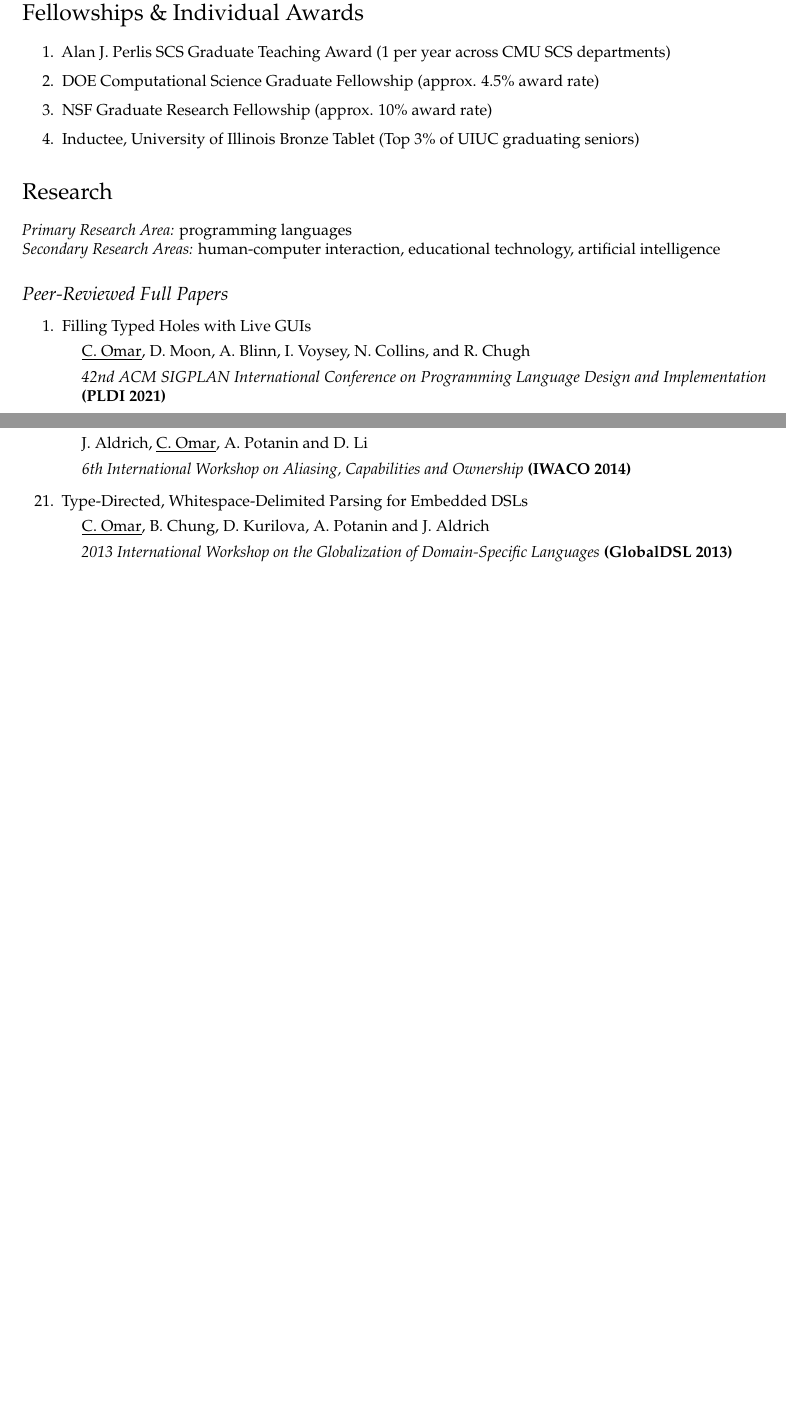
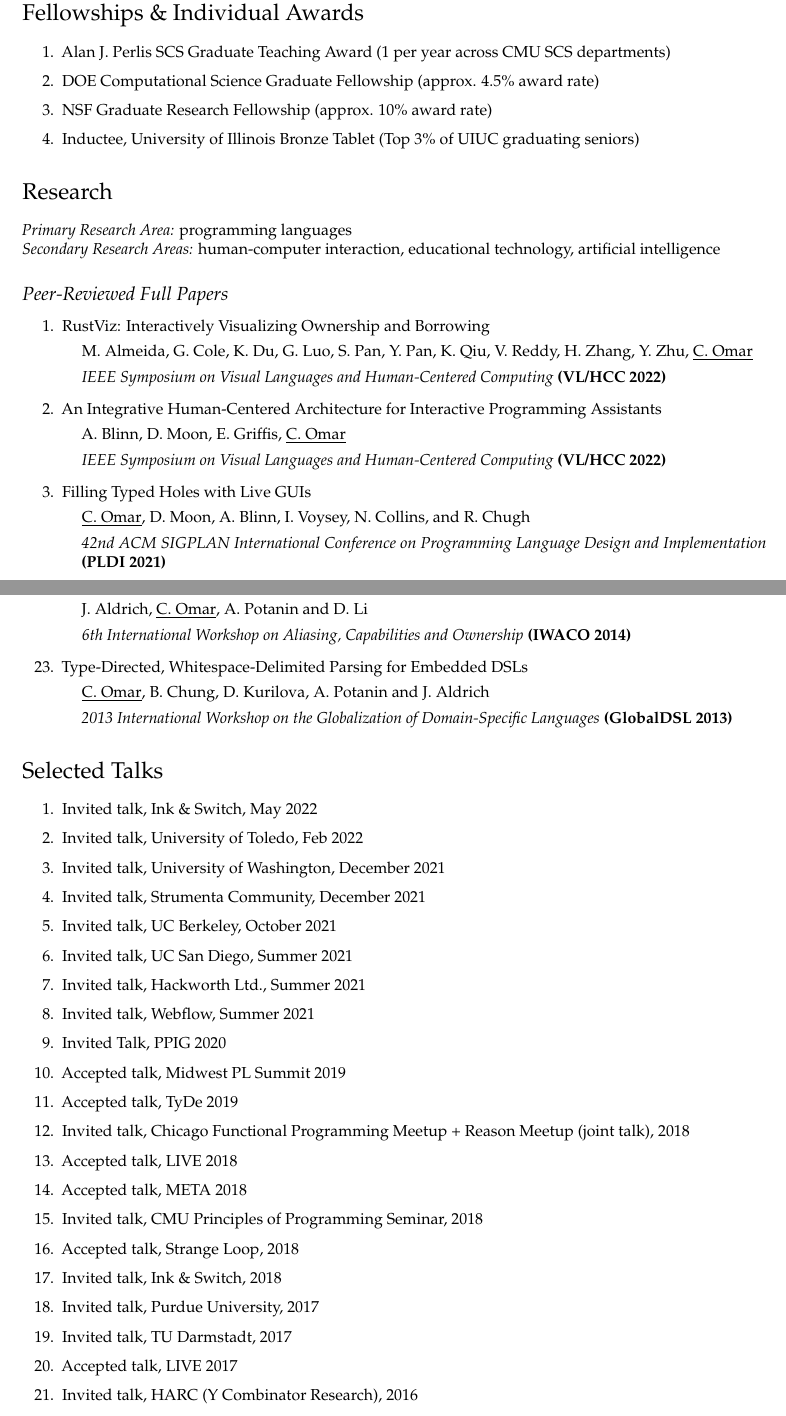
Before and after one commit to cyrus-/webpage, a LaTeX CV (omar-cv.tex): two parts of pages 2 and 4 of 6 before the commit and two parts of pages 2 and 4 of 7 after it, joined at a grey line, cut so that both start at the same text, the shorter picture padded with empty space. Compiled offline with pdfLaTeX.

Commit message:
CV updates

```diff
--- a/omar-cv.tex
+++ b/omar-cv.tex
@@ -220,6 +220,16 @@
 \subsection*{Peer-Reviewed Full Papers}
 
 \begin{enumerate}
+\item {RustViz: Interactively Visualizing Ownership and Borrowing}
+  \begin{itemize}
+    \item M. Almeida, G. Cole, K. Du, G. Luo, S. Pan, Y. Pan, K. Qiu, V. Reddy, H. Zhang, Y. Zhu, \underline{C. Omar}
+    \item \textit{IEEE Symposium on Visual Languages and Human-Centered Computing} \textbf{(VL/HCC 2022)}
+  \end{itemize}
+\item {An Integrative Human-Centered Architecture for Interactive Programming Assistants}
+  \begin{itemize}
+    \item A. Blinn, D. Moon, E. Griffis, \underline{C. Omar}
+    \item \textit{IEEE Symposium on Visual Languages and Human-Centered Computing} \textbf{(VL/HCC 2022)}
+  \end{itemize}
 \item {Filling Typed Holes with Live GUIs}
   \begin{itemize}
     \item \underline{C. Omar}, D. Moon, A. Blinn, I. Voysey, N. Collins, and R. Chugh
@@ -360,31 +370,33 @@
 %   \end{itemize}
 % \end{enumerate}
 
-% \section*{Selected Talks}
-% \begin{enumerate}
-%   \item two invited talks at Washington, 2022
-%   \item Invited talk, University of Toledo, Feb 2022
-%   \item Invited talk, Strumenta Community, December 2021
-%   \item Invited talk, UC Berkeley PL/HCI Seminar, Fall 2021
-%   \item Invited talk, University of California, San Diego, Summer 2021
-%   \item Invited talk, Hackworth Ltd., Summer 2021 (?)
-%   \item Invited talk, Webflow, Summer 2021 (?)
-%   \item Accepted talk, Midwest PL Summit 2019
-%   \item Accepted talk, TyDe 2019
-%   \item Invited talk, Chicago Functional Programming Meetup + Reason Meetup (joint talk), 2018
-%   \item Accepted talk, LIVE 2018
-%   \item Accepted talk, META 2018
-%   \item Invited talk, CMU Principles of Programming Seminar, 2018
-%   \item Accepted talk, Strange Loop, 2018
-%   \item Invited talk, Ink \& Switch, 2018
-%   \item Invited talk, Purdue University, 2017
-%   \item Invited talk, TU Darmstadt, 2017
-%   \item Accepted talk, LIVE 2017
-%   \item Invited talk, HARC (Y Combinator Research), 2016
+\section*{Selected Talks}
+\begin{enumerate}
+  \item Invited talk, Ink \& Switch, May 2022
+  \item Invited talk, University of Toledo, Feb 2022
+  \item Invited talk, University of Washington, December 2021
+  \item Invited talk, Strumenta Community, December 2021
+  \item Invited talk, UC Berkeley, October 2021
+  \item Invited talk, UC San Diego, Summer 2021
+  \item Invited talk, Hackworth Ltd., Summer 2021
+  \item Invited talk, Webflow, Summer 2021
+  \item Invited Talk, PPIG 2020
+  \item Accepted talk, Midwest PL Summit 2019
+  \item Accepted talk, TyDe 2019
+  \item Invited talk, Chicago Functional Programming Meetup + Reason Meetup (joint talk), 2018
+  \item Accepted talk, LIVE 2018
+  \item Accepted talk, META 2018
+  \item Invited talk, CMU Principles of Programming Seminar, 2018
+  \item Accepted talk, Strange Loop, 2018
+  \item Invited talk, Ink \& Switch, 2018
+  \item Invited talk, Purdue University, 2017
+  \item Invited talk, TU Darmstadt, 2017
+  \item Accepted talk, LIVE 2017
+  \item Invited talk, HARC (Y Combinator Research), 2016
   % \item Modularly Programmable Type Structure
-    % \begin{itemize}
-    %   \item Invited talk, TU Darmstadt (scheduled January 2017)
-    % \end{itemize}
+  %   \begin{itemize}
+  %     \item Invited talk, TU Darmstadt (scheduled January 2017)
+  %   \end{itemize}
   % \item Hazel: Semantic Foundations for Interactive Programming Tools
   %   \begin{itemize}
   %     \item Invited talk, HARC (Y Combinator Research), 2016
```
Also changed, not shown: omar-cv.pdf, omar-cv.tex (12 more changed lines).
